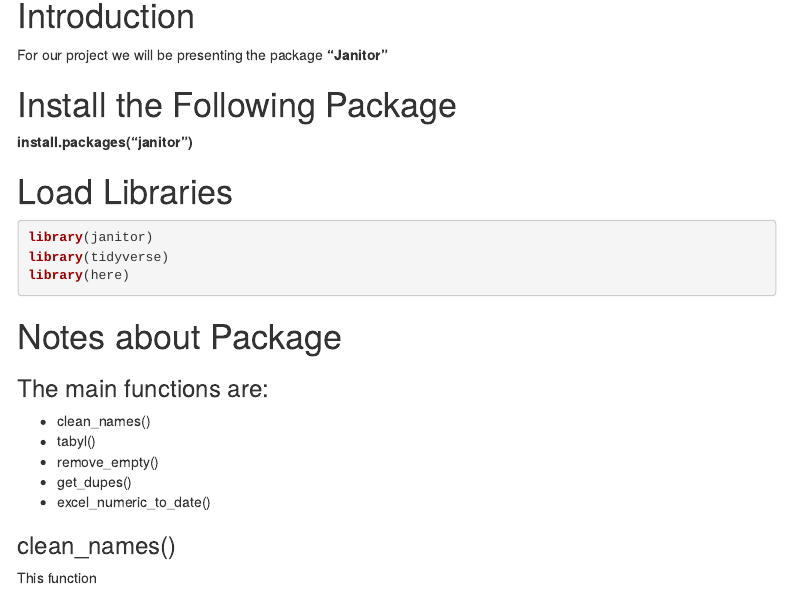
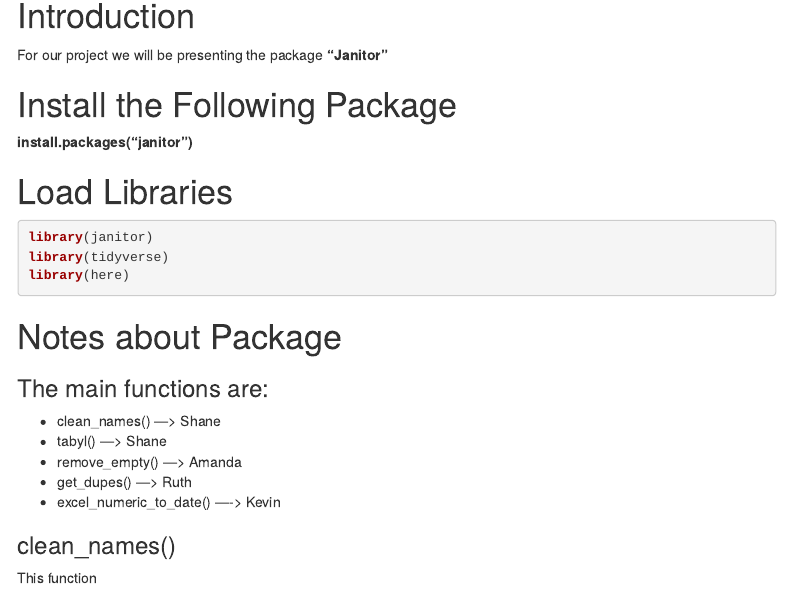
Before and after one commit to RuthVR/Group_Project_Bio_551, an R Markdown document (first_draft/script/project brain storm.Rmd): the page in a window 1100 px wide, from 140 px down before the commit and from 150 px down after it, so that both start at the same text. Rendered offline with R 4.5, knitr and Pandoc, with nearby package versions; menus at the side of the page are left out.

Commit message:
Assigning section

```diff
--- a/first_draft/script/project brain storm.Rmd
+++ b/first_draft/script/project brain storm.Rmd
@@ -35,12 +35,11 @@
 
 ### The main functions are:
 
--  clean_names()
--  tabyl()
--  remove_empty()
--  get_dupes()
--  excel_numeric_to_date()
-
+-  clean_names()     ---> Shane
+-  tabyl()           ---> Shane
+-  remove_empty()    ---> Amanda
+-  get_dupes()       ---> Ruth
+-  excel_numeric_to_date()  ----> Kevin
 
 ### clean_names()
 
```
